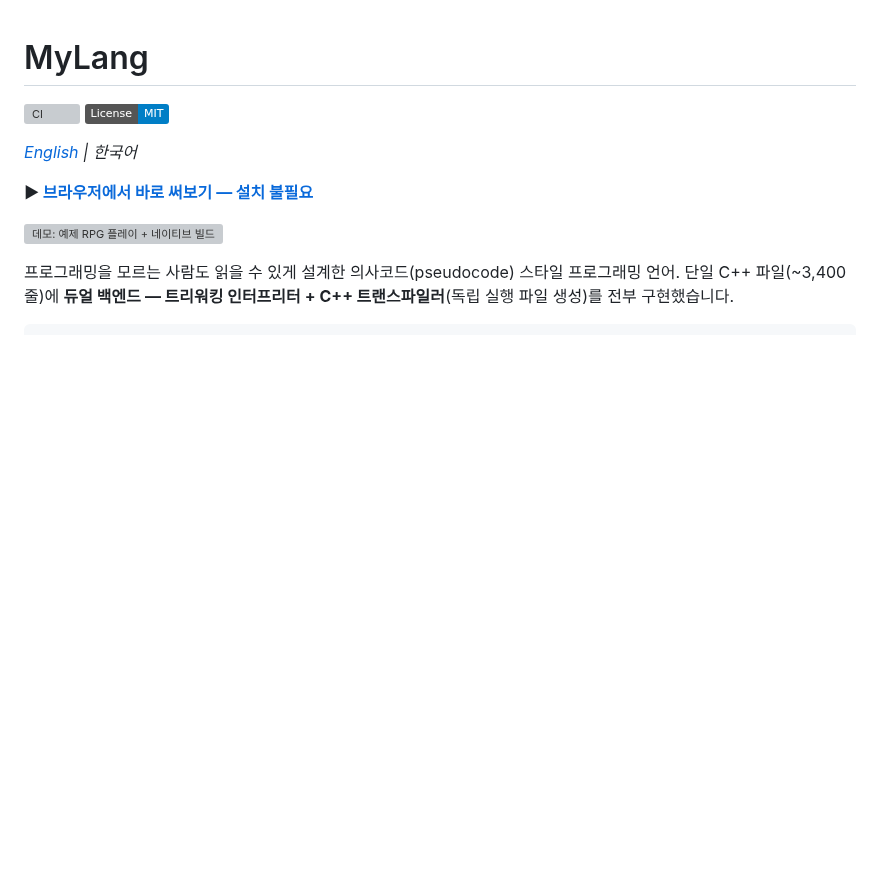
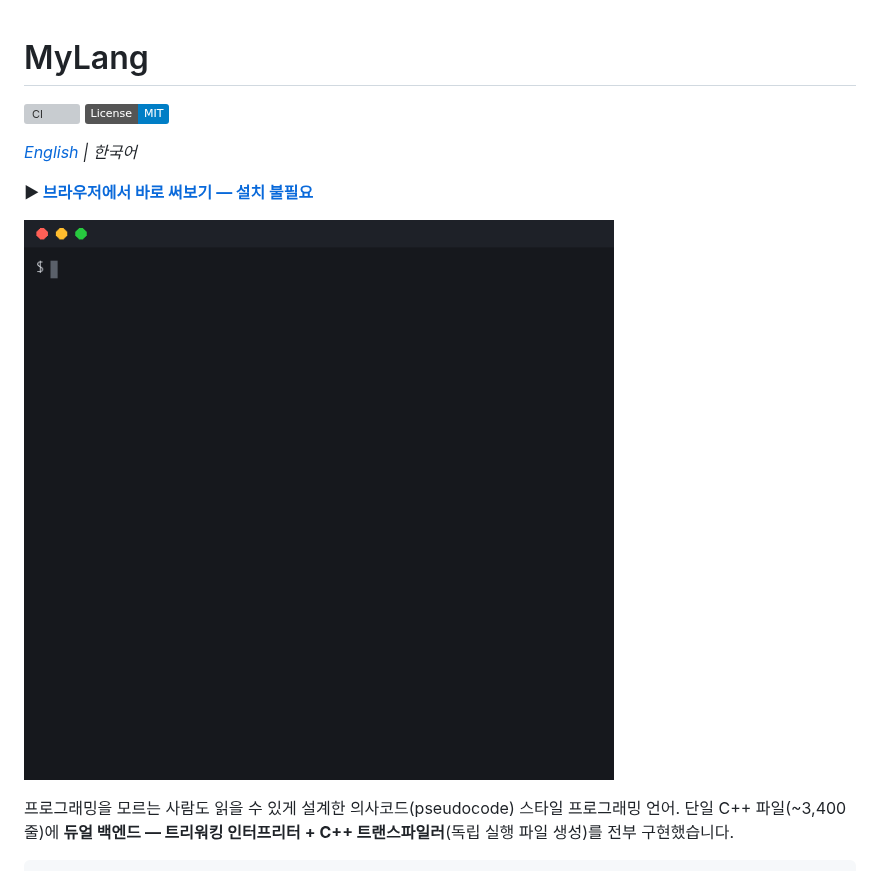
Before and after one commit to Vpdrla/MyLang, a Markdown page: README.ko.md, the part around the change. GitHub-like rendering; pictures changed too: docs/demo.gif (added); badges without logos; blank space fills up the shorter version; grey boxes are pictures that could not be loaded.

```diff
--- a/README.ko.md
+++ b/README.ko.md
@@ -7,7 +7,7 @@
 
 **▶ [브라우저에서 바로 써보기 — 설치 불필요](https://vpdrla.github.io/MyLang/)**
 
-![데모: 예제 RPG 플레이 + 네이티브 빌드](docs/demo.svg)
+![데모: 예제 RPG 플레이 + 네이티브 빌드](docs/demo.gif)
 
 프로그래밍을 모르는 사람도 읽을 수 있게 설계한 의사코드(pseudocode) 스타일 프로그래밍 언어.
 단일 C++ 파일(~3,400줄)에 **듀얼 백엔드 — 트리워킹 인터프리터 + C++ 트랜스파일러**(독립 실행 파일 생성)를 전부 구현했습니다.
```
Also changed, not shown: README.md (+1 -1 lines), 1 other file.
